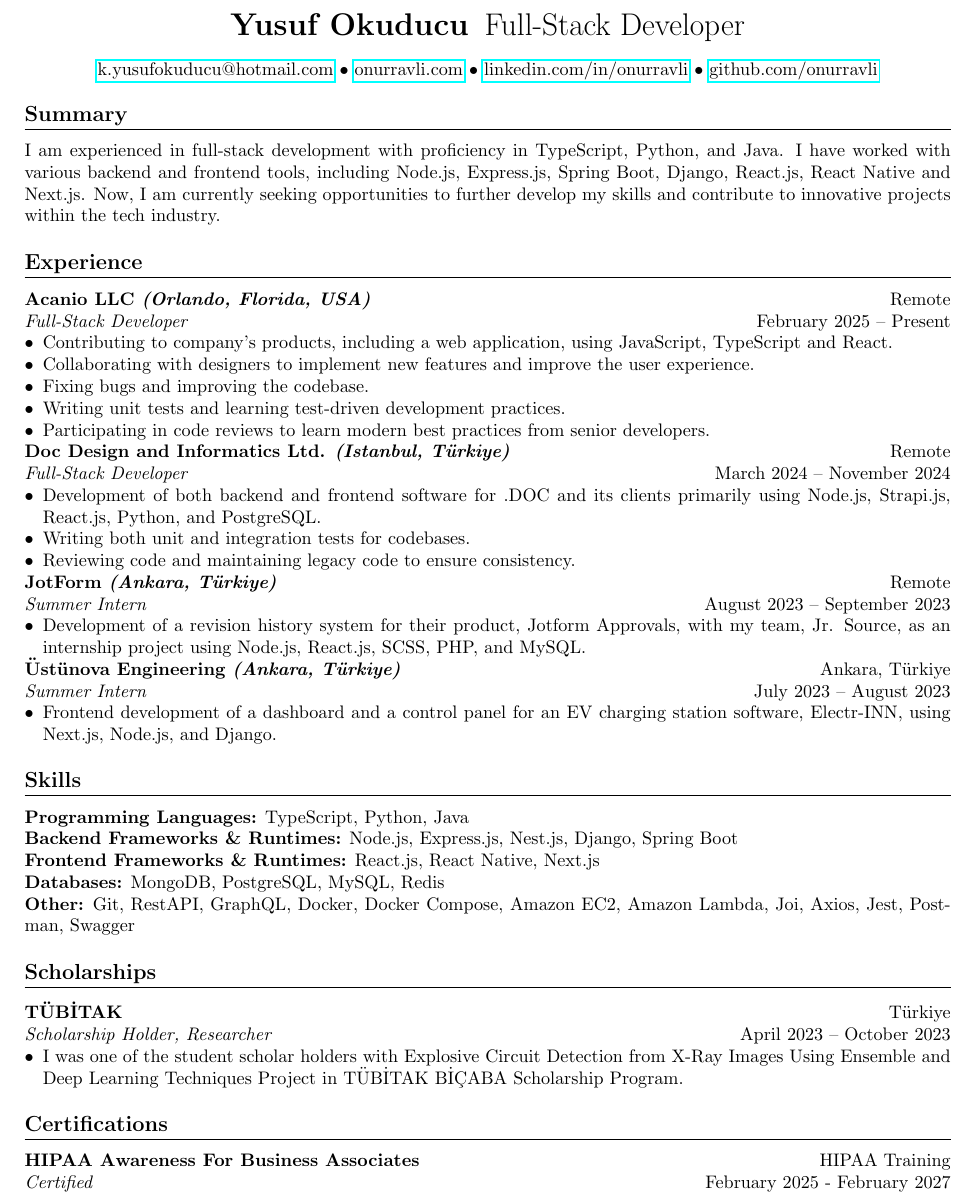
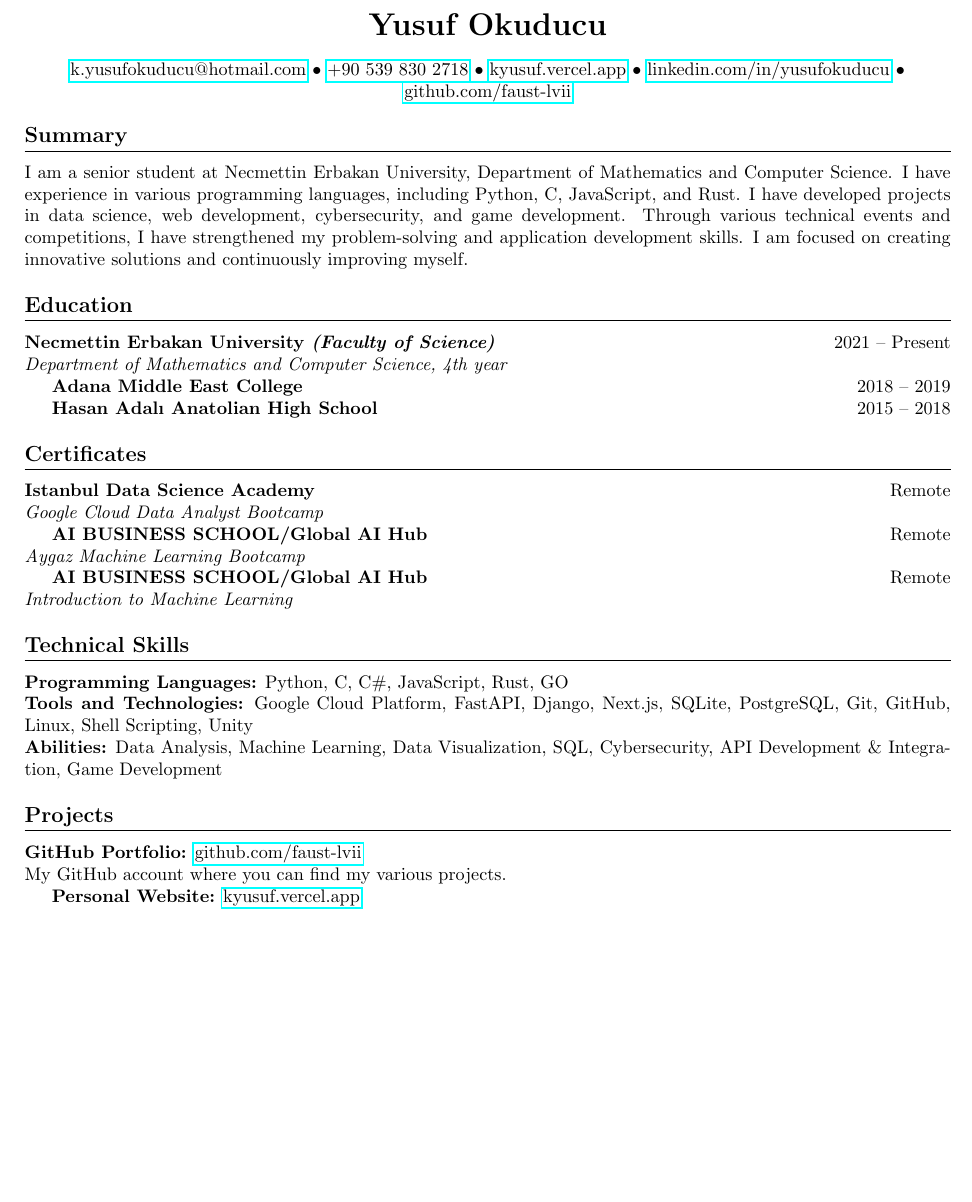
Before and after one commit to yusufokuducu/resume, a LaTeX CV (resume.tex): part of the page, cut so that both start at the same text, the shorter picture padded with empty space. Compiled offline with pdfLaTeX.

Commit message:
docs: resume updated

```diff
--- a/resume.tex
+++ b/resume.tex
@@ -11,58 +11,48 @@
 \begin{center}
     \begin{minipage}{\textwidth}
         \centering
-        {\LARGE\textbf{Yusuf Okuducu}} \hspace{2pt} {\LARGE{Full-Stack Developer}}\\[10pt]
+        {\LARGE\textbf{Yusuf Okuducu}}\\[10pt]
         \href{mailto:k.yusufokuducu@hotmail.com}{k.yusufokuducu@hotmail.com} \textbullet\
-        \href{https://onurravli.com}{onurravli.com} \textbullet\
-        \href{https://linkedin.com/in/onurravli}{linkedin.com/in/onurravli} \textbullet\
-        \href{https://github.com/onurravli}{github.com/onurravli}
+        \href{tel:+905398302718}{+90 539 830 2718} \textbullet\
+        \href{https://kyusuf.vercel.app}{kyusuf.vercel.app} \textbullet\
+        \href{https://linkedin.com/in/yusufokuducu}{linkedin.com/in/yusufokuducu} \textbullet\
+        \href{https://github.com/faust-lvii}{github.com/faust-lvii}
     \end{minipage}
 \end{center}
 \section{Summary}
-I am experienced in full-stack development with proficiency in TypeScript, Python, and Java. I have worked
-with various backend and frontend tools, including Node.js, Express.js, Spring Boot, Django, React.js, React
-Native and Next.js. Now, I am currently seeking opportunities to further develop my skills and contribute to
-innovative projects within the tech industry.
-\section{Experience}
-\textbf{Acanio LLC \textit{(Orlando, Florida, USA)}} \hfill Remote\\
-\textit{Full-Stack Developer} \hfill February 2025 -- Present
-\begin{itemize}[leftmargin=*,noitemsep,topsep=0pt]
-    \item Contributing to company's products, including a web application, using JavaScript, TypeScript and React.
-    \item Collaborating with designers to implement new features and improve the user experience.
-    \item Fixing bugs and improving the codebase.
-    \item Writing unit tests and learning test-driven development practices.
-    \item Participating in code reviews to learn modern best practices from senior developers.
-\end{itemize}
-\textbf{Doc Design and Informatics Ltd. \textit{(Istanbul, Türkiye)}} \hfill Remote\\
-\textit{Full-Stack Developer} \hfill March 2024 -- November 2024
-\begin{itemize}[leftmargin=*,noitemsep,topsep=0pt]
-    \item Development of both backend and frontend software for .DOC and its clients primarily using Node.js, Strapi.js, React.js, Python, and PostgreSQL.
-    \item Writing both unit and integration tests for codebases.
-    \item Reviewing code and maintaining legacy code to ensure consistency.
-\end{itemize}
-\textbf{JotForm \textit{(Ankara, Türkiye)}} \hfill Remote\\
-\textit{Summer Intern} \hfill August 2023 -- September 2023
-\begin{itemize}[leftmargin=*,noitemsep,topsep=0pt]
-    \item Development of a revision history system for their product, Jotform Approvals, with my team, Jr. Source, as an internship project using Node.js, React.js, SCSS, PHP, and MySQL.
-\end{itemize}
-\textbf{Üstünova Engineering \textit{(Ankara, Türkiye)}} \hfill Ankara, Türkiye\\
-\textit{Summer Intern} \hfill July 2023 -- August 2023
-\begin{itemize}[leftmargin=*,noitemsep,topsep=0pt]
-    \item Frontend development of a dashboard and a control panel for an EV charging station software, Electr-INN, using Next.js, Node.js, and Django.
-\end{itemize}
-\section{Skills}
-\textbf{Programming Languages:} TypeScript, Python, Java\\
-\textbf{Backend Frameworks \& Runtimes:} Node.js, Express.js, Nest.js, Django, Spring Boot\\
-\textbf{Frontend Frameworks \& Runtimes:} React.js, React Native, Next.js\\
-\textbf{Databases:} MongoDB, PostgreSQL, MySQL, Redis\\
-\textbf{Other:} Git, RestAPI, GraphQL, Docker, Docker Compose, Amazon EC2, Amazon Lambda, Joi, Axios, Jest, Postman, Swagger
-\section{Scholarships}
-\textbf{TÜBİTAK} \hfill Türkiye\\
-\textit{Scholarship Holder, Researcher} \hfill April 2023 -- October 2023
-\begin{itemize}[leftmargin=*,noitemsep,topsep=0pt]
-    \item I was one of the student scholar holders with Explosive Circuit Detection from X-Ray Images Using Ensemble and Deep Learning Techniques Project in TÜBİTAK BİÇABA Scholarship Program.
-\end{itemize}
-\section{Certifications}
-\textbf{HIPAA Awareness For Business Associates} \hfill HIPAA Training\\
-\textit{Certified} \hfill February 2025 - February 2027
+I am a senior student at Necmettin Erbakan University, Department of Mathematics
+and Computer Science. I have experience in various programming languages,
+including Python, C, JavaScript, and Rust. I have developed projects in data science,
+web development, cybersecurity, and game development. Through various technical
+events and competitions, I have strengthened my problem-solving and application
+development skills. I am focused on creating innovative solutions and continuously
+improving myself.
+\section{Education}
+\textbf{Necmettin Erbakan University \textit{(Faculty of Science)}} \hfill 2021 -- Present\\
+\textit{Department of Mathematics and Computer Science, 4th year}
+
+\textbf{Adana Middle East College} \hfill 2018 -- 2019
+
+\textbf{Hasan Adalı Anatolian High School} \hfill 2015 -- 2018
+
+\section{Certificates}
+\textbf{Istanbul Data Science Academy} \hfill Remote\\
+\textit{Google Cloud Data Analyst Bootcamp}
+
+\textbf{AI BUSINESS SCHOOL/Global AI Hub} \hfill Remote\\
+\textit{Aygaz Machine Learning Bootcamp}
+
+\textbf{AI BUSINESS SCHOOL/Global AI Hub} \hfill Remote\\
+\textit{Introduction to Machine Learning}
+
+\section{Technical Skills}
+\textbf{Programming Languages:} Python, C, C\#, JavaScript, Rust, GO\\
+\textbf{Tools and Technologies:} Google Cloud Platform, FastAPI, Django, Next.js, SQLite, PostgreSQL, Git, GitHub, Linux, Shell Scripting, Unity\\
+\textbf{Abilities:} Data Analysis, Machine Learning, Data Visualization, SQL, Cybersecurity, API Development \& Integration, Game Development
+
+\section{Projects}
+\textbf{GitHub Portfolio:} \href{https://github.com/faust-lvii}{github.com/faust-lvii}\\
+My GitHub account where you can find my various projects.
+
+\textbf{Personal Website:} \href{https://kyusuf.vercel.app}{kyusuf.vercel.app}
 \end{document}
```
